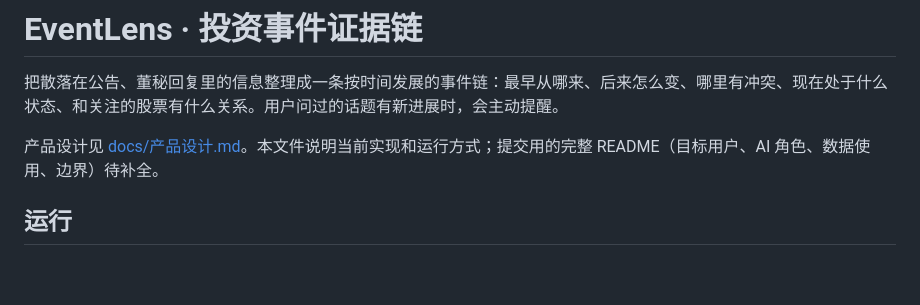
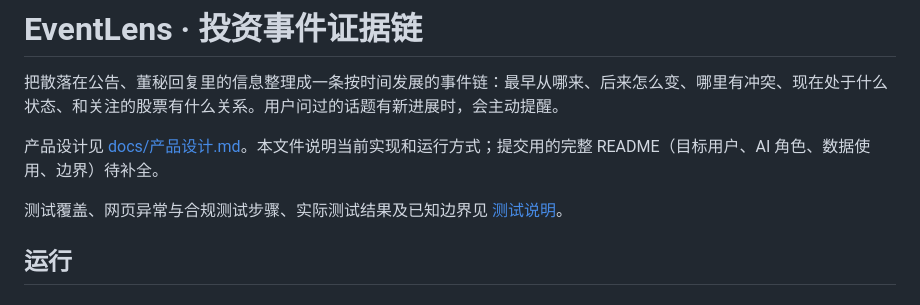
Before and after one commit to CLBYXY/info_chain, a Markdown page: README.md, the part around the change. GitHub-like rendering; blank space fills up the shorter version.

```diff
--- a/README.md
+++ b/README.md
@@ -3,6 +3,8 @@
 把散落在公告、董秘回复里的信息整理成一条按时间发展的事件链：最早从哪来、后来怎么变、哪里有冲突、现在处于什么状态、和关注的股票有什么关系。用户问过的话题有新进展时，会主动提醒。
 
 产品设计见 [docs/产品设计.md](docs/产品设计.md)。本文件说明当前实现和运行方式；提交用的完整 README（目标用户、AI 角色、数据使用、边界）待补全。
+
+测试覆盖、网页异常与合规测试步骤、实际测试结果及已知边界见 [测试说明](docs/测试说明.md)。
 
 ## 运行
 
```
Also changed, not shown: docs/测试说明.md (added, +158 -0 lines).
